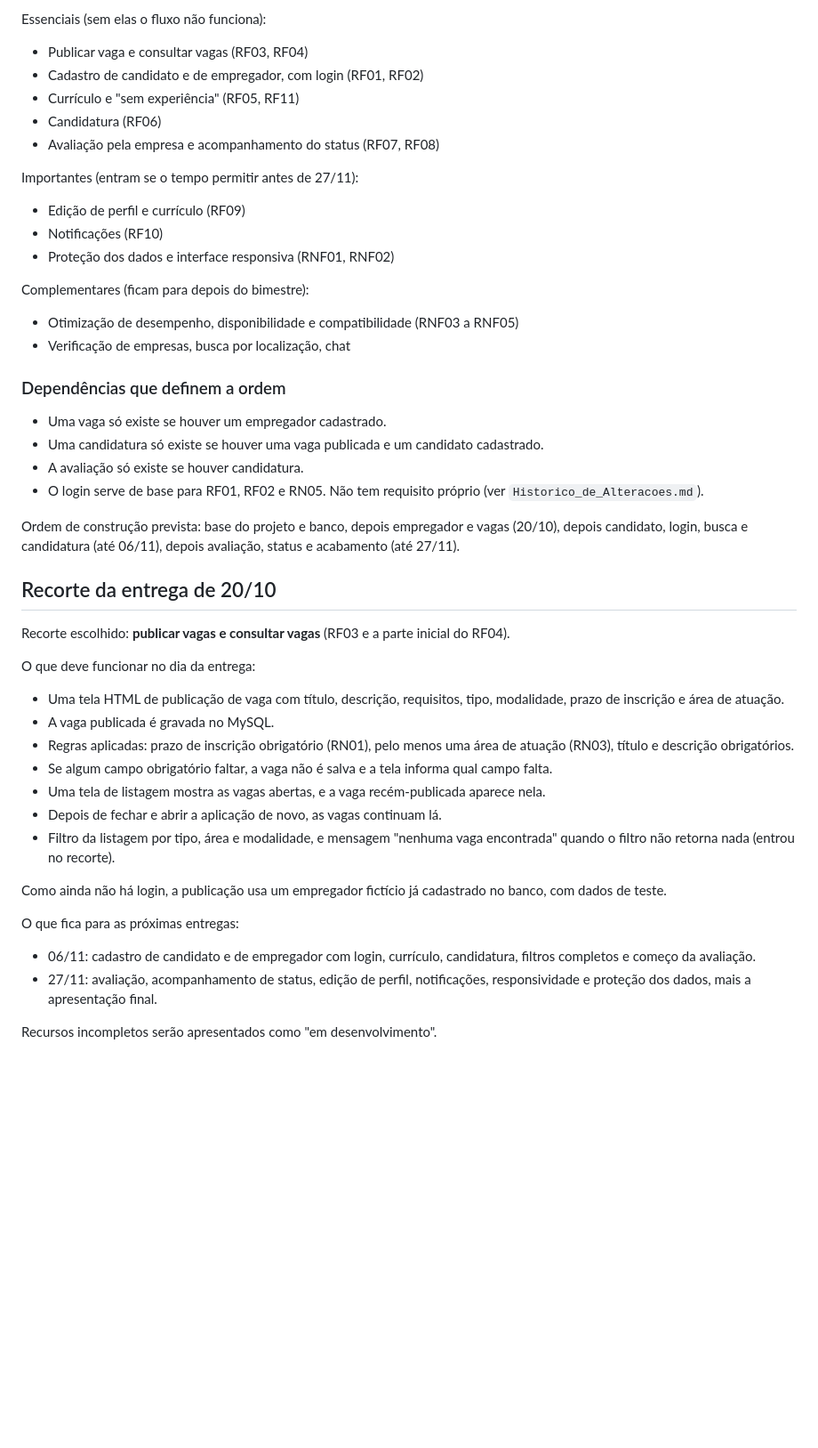
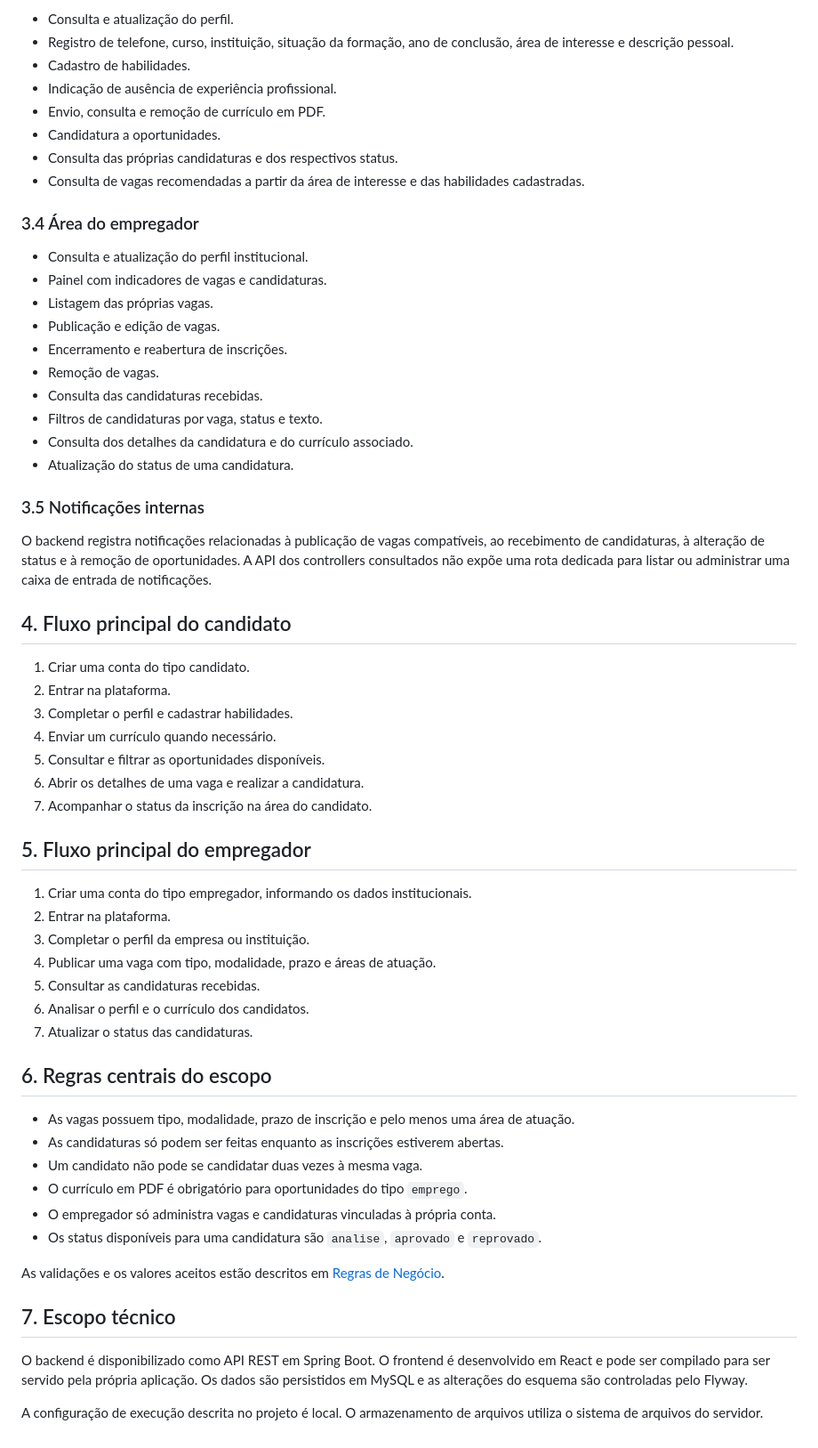
Before and after one commit to JeanBuenoM/Trabalho_ConnectIn, a Markdown page: docs/MVP.md, the part around one of its changes. Shown at 89% size. Rendered like a GitHub page; blank space fills up the shorter version.

```diff
--- a/docs/MVP.md
+++ b/docs/MVP.md
@@ -58,46 +39,63 @@ Esse é o fluxo que será demonstrado na apresentação final de 27/11. Ele depe
 
-Essenciais (sem elas o fluxo não funciona):
-- Publicar vaga e consultar vagas (RF03, RF04)
-- Cadastro de candidato e de empregador, com login (RF01, RF02)
-- Currículo e "sem experiência" (RF05, RF11)
-- Candidatura (RF06)
-- Avaliação pela empresa e acompanhamento do status (RF07, RF08)
+- Consulta e atualização do perfil.
+- Registro de telefone, curso, instituição, situação da formação, ano de conclusão, área de interesse e descrição pessoal.
+- Cadastro de habilidades.
+- Indicação de ausência de experiência profissional.
+- Envio, consulta e remoção de currículo em PDF.
+- Candidatura a oportunidades.
+- Consulta das próprias candidaturas e dos respectivos status.
+- Consulta de vagas recomendadas a partir da área de interesse e das habilidades cadastradas.
 
-Importantes (entram se o tempo permitir antes de 27/11):
-- Edição de perfil e currículo (RF09)
-- Notificações (RF10)
-- Proteção dos dados e interface responsiva (RNF01, RNF02)
+### 3.4 Área do empregador
 
-Complementares (ficam para depois do bimestre):
-- Otimização de desempenho, disponibilidade e compatibilidade (RNF03 a RNF05)
-- Verificação de empresas, busca por localização, chat
+- Consulta e atualização do perfil institucional.
+- Painel com indicadores de vagas e candidaturas.
+- Listagem das próprias vagas.
+- Publicação e edição de vagas.
+- Encerramento e reabertura de inscrições.
+- Remoção de vagas.
+- Consulta das candidaturas recebidas.
+- Filtros de candidaturas por vaga, status e texto.
+- Consulta dos detalhes da candidatura e do currículo associado.
+- Atualização do status de uma candidatura.
 
-### Dependências que definem a ordem
+### 3.5 Notificações internas
 
-- Uma vaga só existe se houver um empregador cadastrado.
-- Uma candidatura só existe se houver uma vaga publicada e um candidato cadastrado.
-- A avaliação só existe se houver candidatura.
-- O login serve de base para RF01, RF02 e RN05. Não tem requisito próprio (ver `Historico_de_Alteracoes.md`).
+O backend registra notificações relacionadas à publicação de vagas compatíveis, ao recebimento de candidaturas, à alteração de status e à remoção de oportunidades. A API dos controllers consultados não expõe uma rota dedicada para listar ou administrar uma caixa de entrada de notificações.
 
-Ordem de construção prevista: base do projeto e banco, depois empregador e vagas (20/10), depois candidato, login, busca e candidatura (até 06/11), depois avaliação, status e acabamento (até 27/11).
+## 4. Fluxo principal do candidato
 
-## Recorte da entrega de 20/10
+1. Criar uma conta do tipo candidato.
+2. Entrar na plataforma.
+3. Completar o perfil e cadastrar habilidades.
+4. Enviar um currículo quando necessário.
+5. Consultar e filtrar as oportunidades disponíveis.
+6. Abrir os detalhes de uma vaga e realizar a candidatura.
+7. Acompanhar o status da inscrição na área do candidato.
 
-Recorte escolhido: **publicar vagas e consultar vagas** (RF03 e a parte inicial do RF04).
+## 5. Fluxo principal do empregador
 
-O que deve funcionar no dia da entrega:
-- Uma tela HTML de publicação de vaga com título, descrição, requisitos, tipo, modalidade, prazo de inscrição e área de atuação.
-- A vaga publicada é gravada no MySQL.
-- Regras aplicadas: prazo de inscrição obrigatório (RN01), pelo menos uma área de atuação (RN03), título e descrição obrigatórios.
-- Se algum campo obrigatório faltar, a vaga não é salva e a tela informa qual campo falta.
-- Uma tela de listagem mostra as vagas abertas, e a vaga recém-publicada aparece nela.
-- Depois de fechar e abrir a aplicação de novo, as vagas continuam lá.
-- Filtro da listagem por tipo, área e modalidade, e mensagem "nenhuma vaga encontrada" quando o filtro não retorna nada (entrou no recorte).
+1. Criar uma conta do tipo empregador, informando os dados institucionais.
+2. Entrar na plataforma.
+3. Completar o perfil da empresa ou instituição.
+4. Publicar uma vaga com tipo, modalidade, prazo e áreas de atuação.
+5. Consultar as candidaturas recebidas.
+6. Analisar o perfil e o currículo dos candidatos.
+7. Atualizar o status das candidaturas.
 
-Como ainda não há login, a publicação usa um empregador fictício já cadastrado no banco, com dados de teste.
+## 6. Regras centrais do escopo
 
-O que fica para as próximas entregas:
-- 06/11: cadastro de candidato e de empregador com login, currículo, candidatura, filtros completos e começo da avaliação.
-- 27/11: avaliação, acompanhamento de status, edição de perfil, notificações, responsividade e proteção dos dados, mais a apresentação final.
+- As vagas possuem tipo, modalidade, prazo de inscrição e pelo menos uma área de atuação.
+- As candidaturas só podem ser feitas enquanto as inscrições estiverem abertas.
+- Um candidato não pode se candidatar duas vezes à mesma vaga.
+- O currículo em PDF é obrigatório para oportunidades do tipo `emprego`.
+- O empregador só administra vagas e candidaturas vinculadas à própria conta.
+- Os status disponíveis para uma candidatura são `analise`, `aprovado` e `reprovado`.
 
-Recursos incompletos serão apresentados como "em desenvolvimento".
+As validações e os valores aceitos estão descritos em [Regras de Negócio](Regras_de_Negocio.md).
+
+## 7. Escopo técnico
+
+O backend é disponibilizado como API REST em Spring Boot. O frontend é desenvolvido em React e pode ser compilado para ser servido pela própria aplicação. Os dados são persistidos em MySQL e as alterações do esquema são controladas pelo Flyway.
+
+A configuração de execução descrita no projeto é local. O armazenamento de arquivos utiliza o sistema de arquivos do servidor.
```
Also changed, not shown: other parts of docs/MVP.md (+24 -43 lines).
